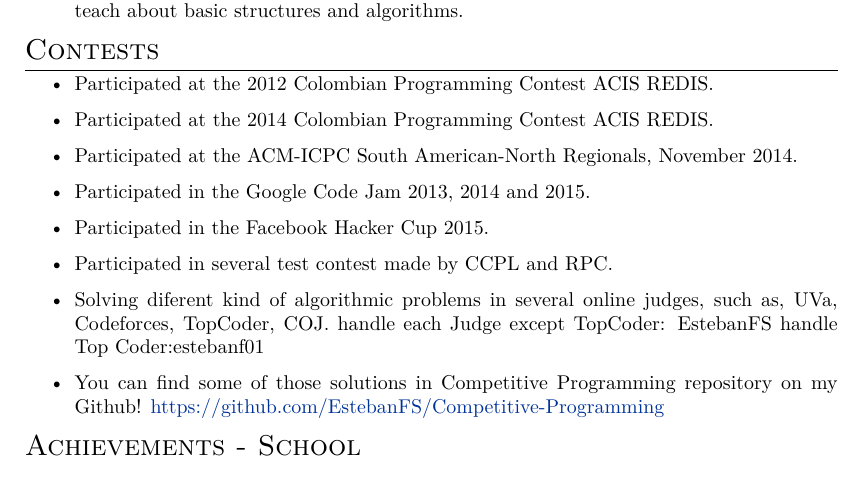
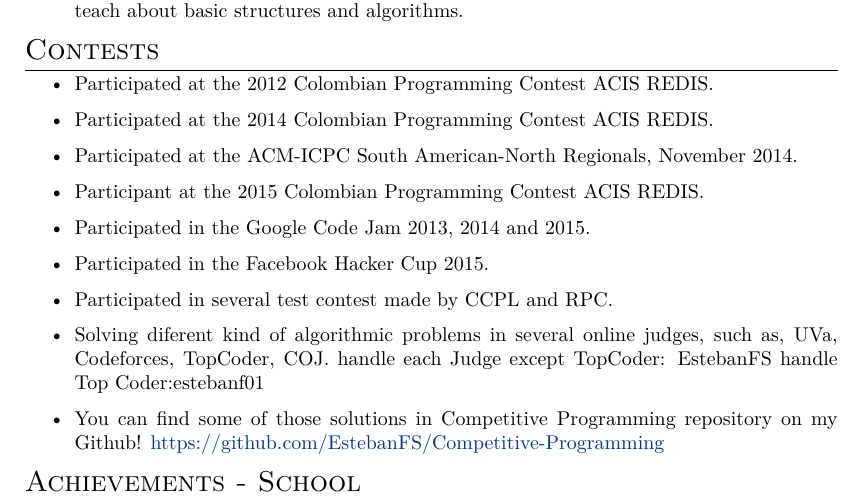
Before and after one commit to EstebanFS/CV, a LaTeX CV (Resume.tex): part of page 3 of 3, cut so that both start at the same text. Compiled offline with XeLaTeX.

Commit message:
Adding new information

```diff
--- a/Resume.tex
+++ b/Resume.tex
@@ -210,6 +210,7 @@
  \item Participated at the 2012 Colombian Programming Contest ACIS REDIS.
  \item Participated at the 2014 Colombian Programming Contest ACIS REDIS.
  \item Participated at the ACM-ICPC South American-North Regionals, November 2014.
+ \item Participant at the 2015 Colombian Programming Contest ACIS REDIS.
  \item Participated in the Google Code Jam 2013, 2014 and 2015.
  \item Participated in the Facebook Hacker Cup 2015.
  \item Participated in several test contest made by CCPL and RPC.
```
Also changed, not shown: Resume.pdf.
